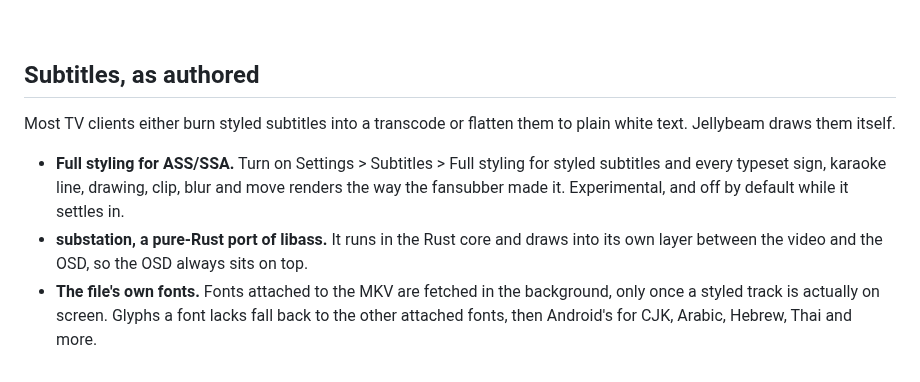
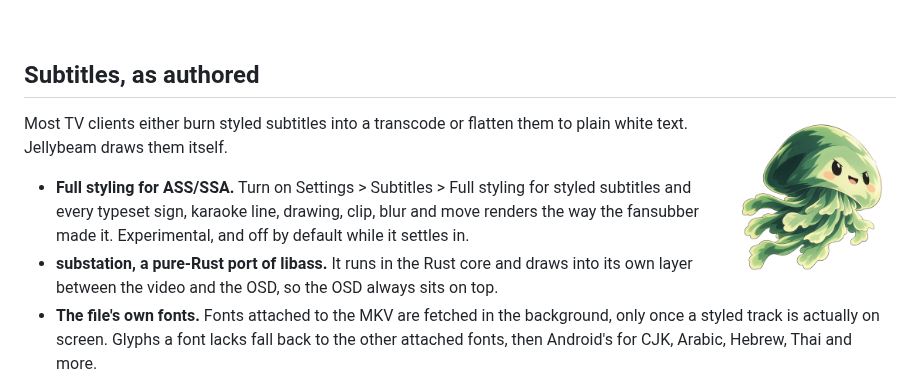
Before and after one commit to packetinspector/jellybeam, a Markdown page: README.md, the part around one of its changes. Drawn GitHub-style; pictures changed too: docs/readme/mascot-grinning.png (added).

Commit message:
README: a mascot for the subtitles section

```diff
--- a/README.md
+++ b/README.md
@@ -74,6 +74,8 @@ Want more Rust? [Try out Jellybeam on your Mac.](https://github.com/packetinspec
 
 ## Subtitles, as authored
 
+<img src="docs/readme/mascot-grinning.png" width="170" align="right" alt="The Jellybeam mascot, grinning pose">
+
 Most TV clients either burn styled subtitles into a transcode or flatten them to plain white text. Jellybeam draws them itself.
 
 - **Full styling for ASS/SSA.** Turn on Settings > Subtitles > Full styling for styled subtitles and every typeset sign, karaoke line, drawing, clip, blur and move renders the way the fansubber made it. Experimental, and off by default while it settles in.
```
Also changed, not shown: other parts of README.md (+1 -1 lines).
